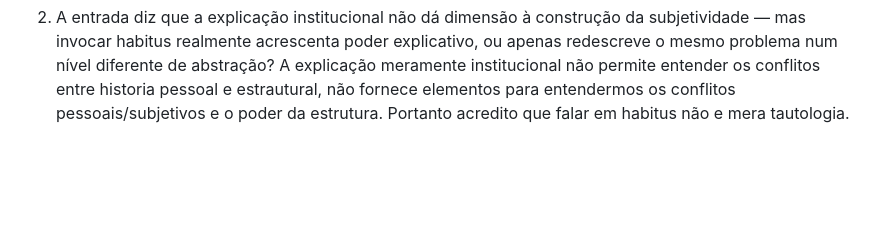
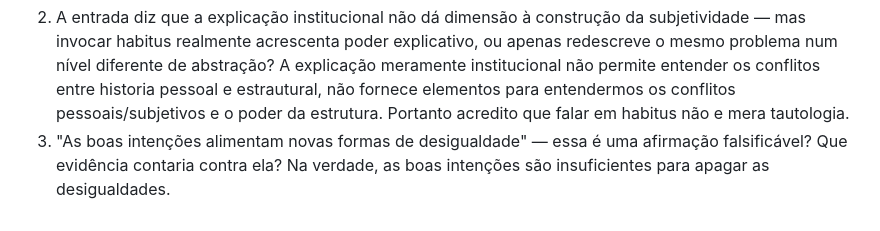
Before and after one commit to 48cork/squad-academico, a Markdown page: author-notes/diary.md, the part around the change. Drawn GitHub-style; blank space fills up the shorter version.

Commit message:
diary: add response to second round question 3 — good intentions insufficient

```diff
--- a/author-notes/diary.md
+++ b/author-notes/diary.md
@@ -17,3 +17,5 @@ Essa categoria é possível, ou o argumento a descarta por design?  O engenheiro
 
 2. A entrada diz que a explicação institucional não dá dimensão à construção da subjetividade — mas invocar habitus realmente acrescenta poder explicativo, ou apenas redescreve o mesmo problema num nível diferente de abstração?
 A explicação meramente institucional não permite entender os conflitos entre historia pessoal e estrautural, não fornece elementos para entendermos os conflitos pessoais/subjetivos e o poder da estrutura. Portanto acredito que falar em habitus não e mera tautologia.
+3. "As boas intenções alimentam novas formas de desigualdade" — essa é uma afirmação falsificável? Que evidência contaria contra ela?
+Na verdade, as boas intenções são insuficientes para apagar as desigualdades.
```
